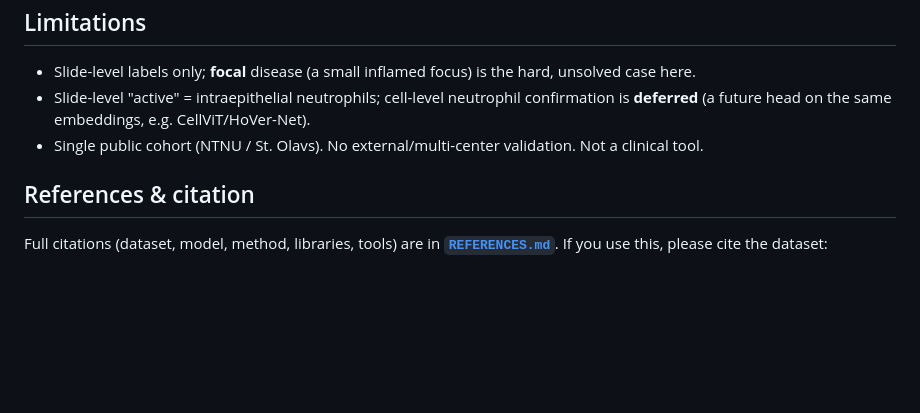
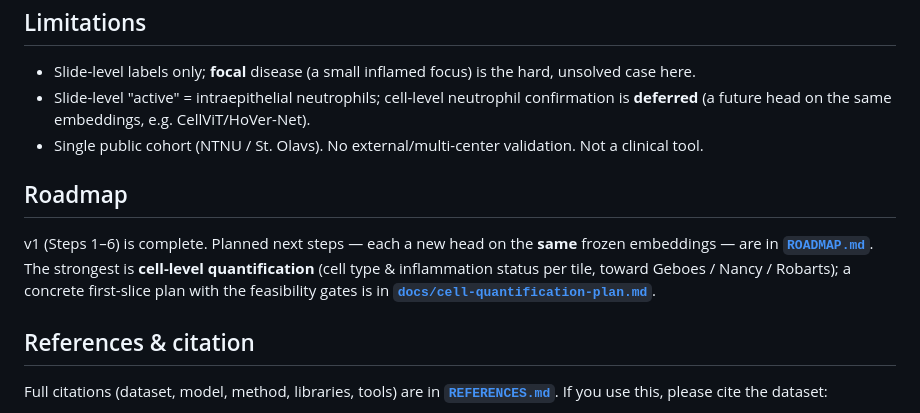
Before and after one commit to narayananr/ibd-pathology, a Markdown page: README.md, the part around the change. Rendered like a GitHub page; blank space fills up the shorter version.

```diff
--- a/README.md
+++ b/README.md
@@ -177,6 +177,13 @@ Open either in a browser; navigate with arrow keys / space.
   future head on the same embeddings, e.g. CellViT/HoVer-Net).
 - Single public cohort (NTNU / St. Olavs). No external/multi-center validation. Not a clinical tool.
 
+## Roadmap
+
+v1 (Steps 1–6) is complete. Planned next steps — each a new head on the **same** frozen embeddings — are in
+**[`ROADMAP.md`](ROADMAP.md)**. The strongest is **cell-level quantification** (cell type & inflammation
+status per tile, toward Geboes / Nancy / Robarts); a concrete first-slice plan with the feasibility gates is
+in **[`docs/cell-quantification-plan.md`](docs/cell-quantification-plan.md)**.
+
 ## References & citation
 
 Full citations (dataset, model, method, libraries, tools) are in **[`REFERENCES.md`](REFERENCES.md)**. If you
```
Also changed, not shown: ROADMAP.md (added, +65 -0 lines), docs/cell-quantification-plan.md (added, +98 -0 lines).
